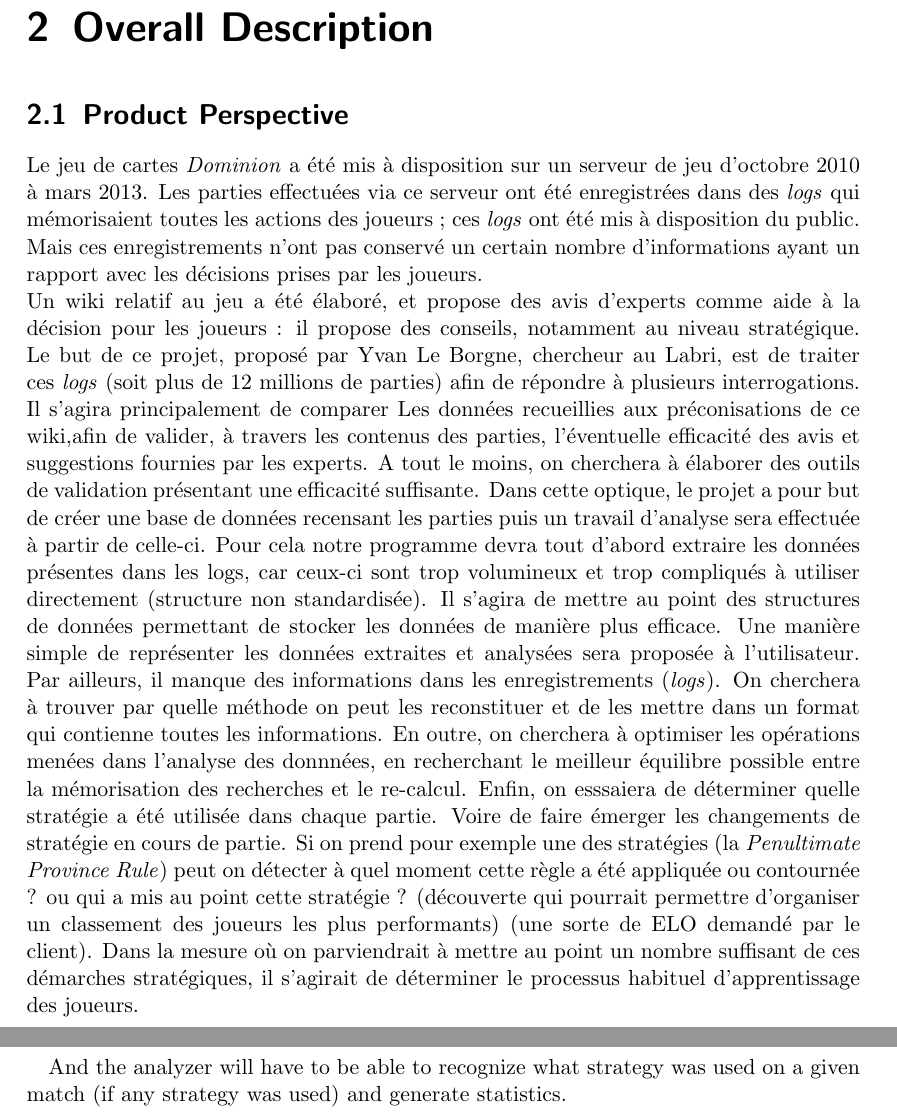
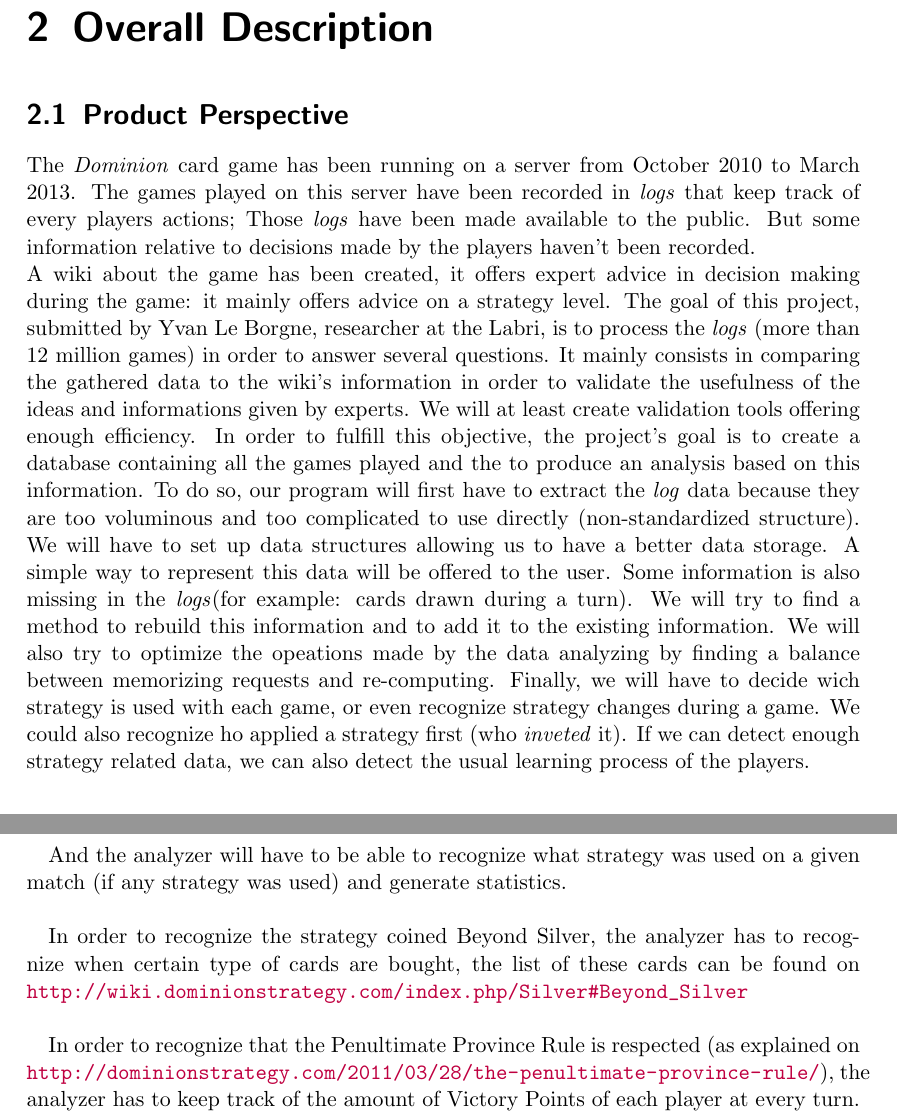
Before and after one commit to WillianPaiva/dominion_datamining, a LaTeX document (rapport/Requirements.tex): two parts of pages 4 and 13 of 15 before the commit and two parts of pages 4 and 12 of 14 after it, joined at a grey line, cut so that both start at the same text. Compiled offline with pdfLaTeX.

Commit message:
translation

```diff
--- a/rapport/Requirements.tex
+++ b/rapport/Requirements.tex
@@ -137,13 +137,14 @@ project will be presented in italic-bold
 % identify interfaces between the two. A simple diagram that shows the major
 % components of the overall system, subsystem interconnections, and external
 % interfaces can be helpful.$>$
-  Le jeu de cartes \textit{Dominion} a été mis à disposition sur un serveur de jeu d'octobre 2010 à mars 2013. Les parties effectuées via ce serveur ont été enregistrées dans des \textit{logs} qui mémorisaient toutes les actions des joueurs ; ces \textit{logs} ont été mis à disposition du public. Mais ces enregistrements n'ont pas conservé un certain nombre d'informations ayant un rapport avec les décisions prises par les joueurs.
-  \newline Un wiki relatif au jeu a été élaboré, et propose des avis d'experts comme aide à la décision pour les joueurs : il propose des conseils, notamment au niveau stratégique. Le but de ce projet, proposé par Yvan Le Borgne, chercheur au Labri, est de traiter ces \textit{logs} (soit plus de 12 millions de parties) afin de répondre à plusieurs interrogations. Il s'agira principalement de comparer Les données recueillies aux préconisations de ce wiki,afin de valider, à travers les contenus des parties, l'éventuelle efficacité des avis et suggestions fournies par les experts. A tout le moins, on cherchera à élaborer des outils de validation présentant une efficacité suffisante.
-   Dans cette optique, le projet a pour but de créer une base de données recensant les parties puis un travail d'analyse sera effectuée à partir de celle-ci.
-  Pour cela notre programme devra tout d'abord extraire les données présentes dans les logs, car ceux-ci sont trop volumineux et trop compliqués à utiliser directement (structure non standardisée). Il s'agira de mettre au point des structures de données permettant de stocker les données de manière plus efficace. Une manière simple de représenter les données extraites et analysées sera proposée à l'utilisateur.
-  Par ailleurs, il manque des informations dans les enregistrements (\textit{logs}). On cherchera à trouver par quelle méthode on peut les reconstituer et de les mettre dans un format qui contienne toutes les informations.
-  En outre, on cherchera à optimiser les opérations menées dans l'analyse des donnnées, en recherchant le meilleur équilibre possible entre la mémorisation des recherches et le re-calcul.
-  Enfin, on esssaiera de déterminer quelle stratégie a été utilisée dans chaque partie. Voire de faire émerger les changements de stratégie en cours de partie. Si on prend pour exemple une des stratégies (la \textit{Penultimate Province Rule}) peut on détecter à quel moment cette règle a été appliquée ou contournée ? ou qui a mis au point cette stratégie ? (découverte qui pourrait permettre d'organiser un classement des joueurs les plus performants) (une sorte de ELO demandé par le client). Dans la mesure où on parviendrait à mettre au point un nombre suffisant de ces démarches stratégiques, il s'agirait de déterminer le processus habituel d'apprentissage des joueurs.
+  The \textit{Dominion} card game has been running on a server from October 2010 to March 2013. The games played on this server have been recorded in \textit{logs} that keep track of every players actions; Those \textit{logs} have been made available to the public. But some information relative to decisions made by the players haven't been recorded.
+  \newline A wiki about the game has been created, it offers expert advice in decision making during the game: it mainly offers advice on a strategy level. The goal of this project, submitted by Yvan Le Borgne, researcher at the Labri, is to process the \textit{logs} (more than 12 million games) in order to answer several questions. It mainly consists in comparing the gathered data to the wiki's information in order to validate the usefulness of the ideas and informations given by experts. We will at least create validation tools offering enough efficiency.
+  In order to fulfill this objective, the project's goal is to create a database containing all the games played and the to produce an analysis based on this information.
+  To do so, our program will first have to extract the \textit{log} data because they are too voluminous and too complicated to use directly (non-standardized structure). We will have to set up data structures allowing us to have a better data storage. A simple way to represent this data will be offered to the user.
+  Some information is also missing in the \textit{logs}(for example: cards drawn during a turn). We will try to find a method to rebuild this information and to add it to the existing information.
+  We will also try to optimize the opeations made by the data analyzing by finding a balance between memorizing requests and re-computing.
+  Finally, we will have to decide wich strategy is used with each game, or even recognize strategy changes during a game. We could also recognize ho applied a strategy first (who \textit{inveted} it).
+  If we can detect enough strategy related data, we can also detect the usual learning process of the players.
 
 \section{Product Functions}
 % $<$Summarize the major functions the product must perform or must let the user
@@ -464,7 +464,11 @@ Penultimate Province Rule \\
 More on \url{http://wiki.dominionstrategy.com/index.php/Strategy}\\
 
 And the analyzer will have to be able to recognize what strategy was used on a
-given match (if any strategy was used) and generate statistics.
+given match (if any strategy was used) and generate statistics.\\
+
+In order to recognize the strategy coined Beyond Silver, the analyzer has to recognize when certain type of cards are bought, the list of these cards can be found on \url{http://wiki.dominionstrategy.com/index.php/Silver#Beyond_Silver}\\
+
+In order to recognize that the Penultimate Province Rule is respected (as explained on \url{http://dominionstrategy.com/2011/03/28/the-penultimate-province-rule/}), the analyzer has to keep track of the amount of Victory Points of each player at every turn.
 
 
 \subsubsection{Greening}
```
Also changed, not shown: rapport/Requirements.tex (7 more changed lines).
